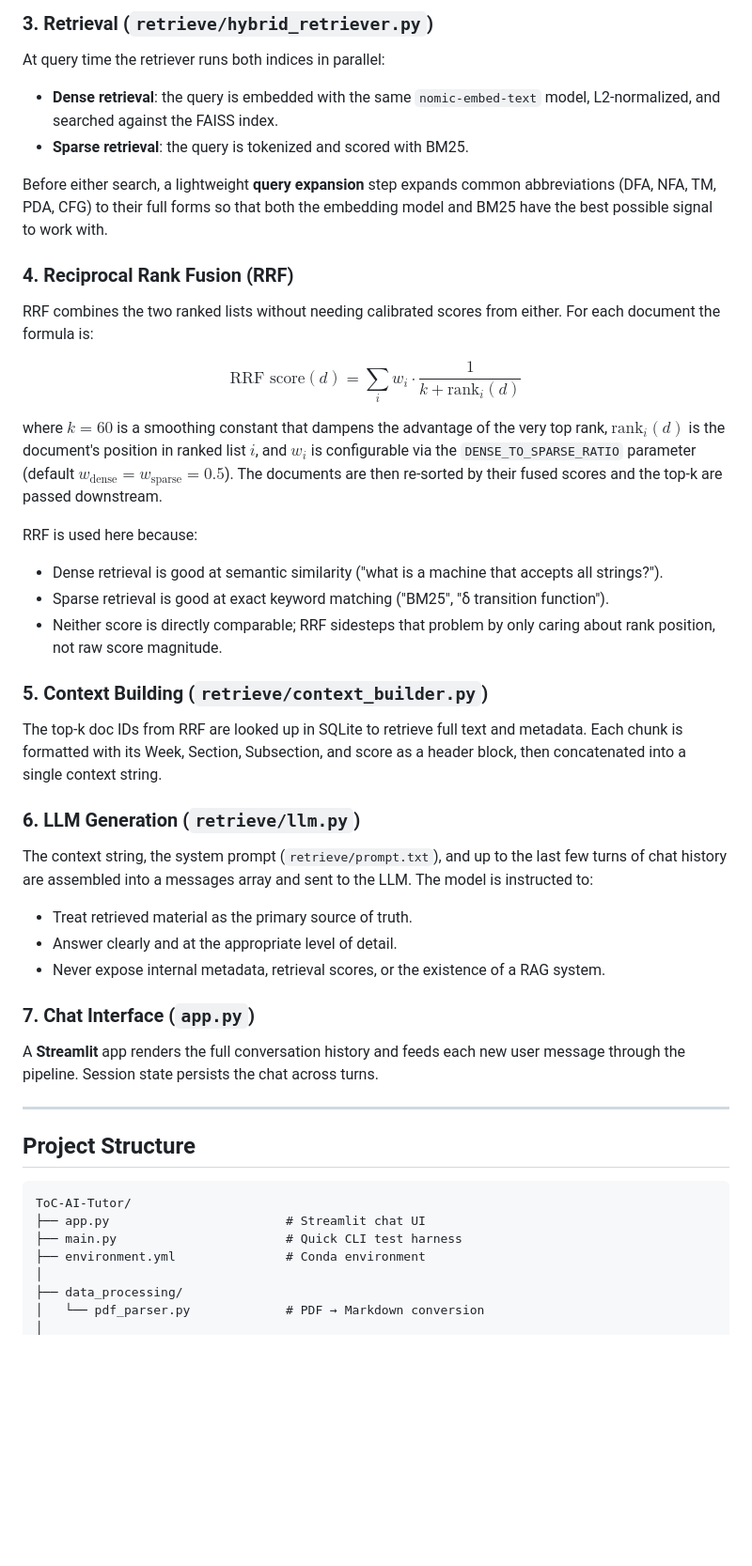
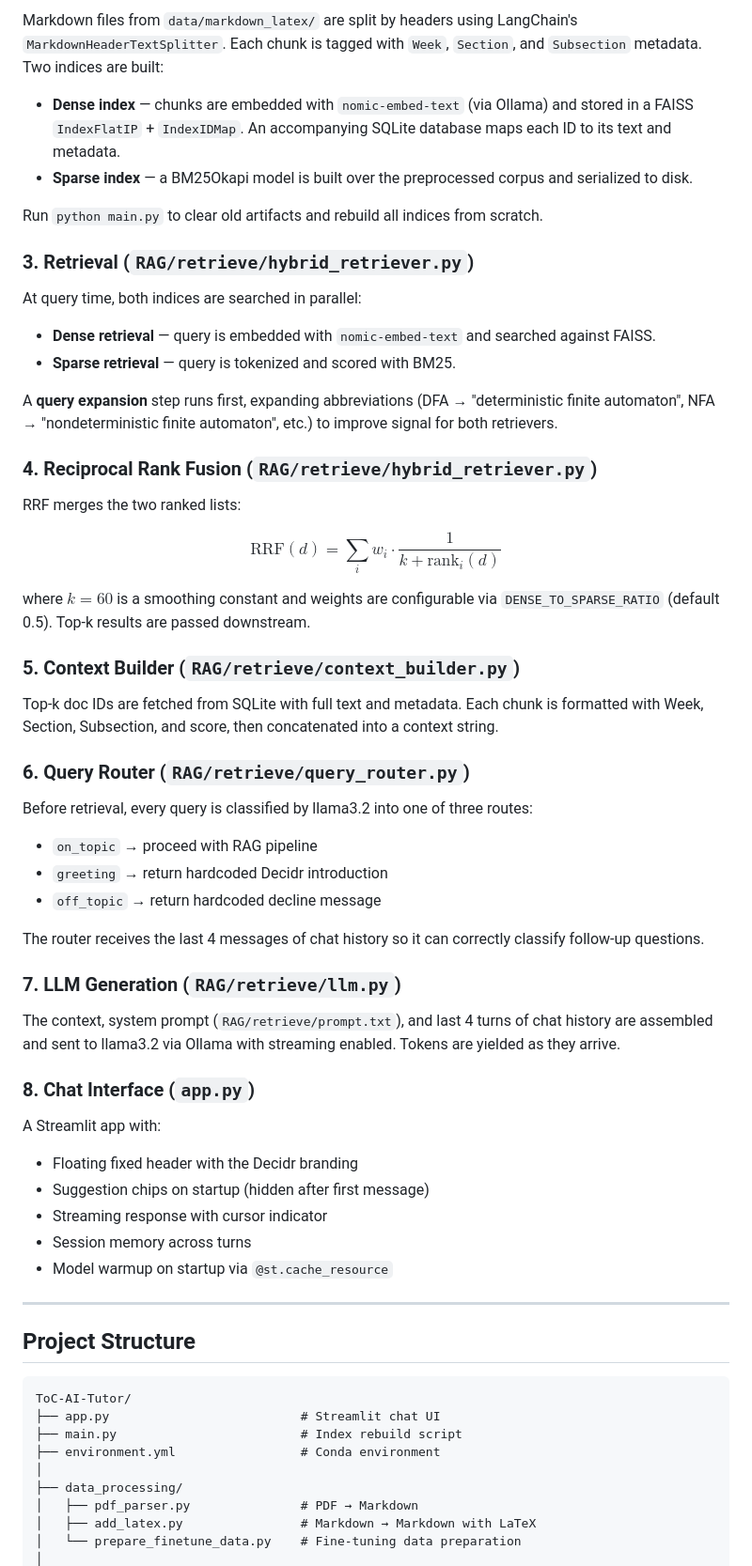
Before and after one commit to k13nNg/ToC-AI-Tutor, a Markdown page: README.md, the part around one of its changes. Shown at 94% size. Rendered like a GitHub page; blank space fills up the shorter version.

````diff
--- a/README.md
+++ b/README.md
@@ -77,39 +80,54 @@ The Markdown files are split by headers using LangChain's `MarkdownHeaderTextSpl
 
-### 3. Retrieval (`retrieve/hybrid_retriever.py`)
+Markdown files from `data/markdown_latex/` are split by headers using LangChain's `MarkdownHeaderTextSplitter`. Each chunk is tagged with `Week`, `Section`, and `Subsection` metadata. Two indices are built:
 
-At query time the retriever runs both indices in parallel:
+- **Dense index** — chunks are embedded with `nomic-embed-text` (via Ollama) and stored in a FAISS `IndexFlatIP` + `IndexIDMap`. An accompanying SQLite database maps each ID to its text and metadata.
+- **Sparse index** — a BM25Okapi model is built over the preprocessed corpus and serialized to disk.
 
-- **Dense retrieval**: the query is embedded with the same `nomic-embed-text` model, L2-normalized, and searched against the FAISS index.
-- **Sparse retrieval**: the query is tokenized and scored with BM25.
+Run `python main.py` to clear old artifacts and rebuild all indices from scratch.
 
-Before either search, a lightweight **query expansion** step expands common abbreviations (DFA, NFA, TM, PDA, CFG) to their full forms so that both the embedding model and BM25 have the best possible signal to work with.
+### 3. Retrieval (`RAG/retrieve/hybrid_retriever.py`)
 
-### 4. Reciprocal Rank Fusion (RRF)
+At query time, both indices are searched in parallel:
 
-RRF combines the two ranked lists without needing calibrated scores from either. For each document the formula is:
+- **Dense retrieval** — query is embedded with `nomic-embed-text` and searched against FAISS.
+- **Sparse retrieval** — query is tokenized and scored with BM25.
 
-$$
-\text{RRF score}(d) = \sum_{i} w_i \cdot \frac{1}{k + \text{rank}_i(d)}
-$$
+A **query expansion** step runs first, expanding abbreviations (DFA → "deterministic finite automaton", NFA → "nondeterministic finite automaton", etc.) to improve signal for both retrievers.
 
-where $k = 60$ is a smoothing constant that dampens the advantage of the very top rank, $\text{rank}_i(d)$ is the document's position in ranked list $i$, and $w_i$ is configurable via the `DENSE_TO_SPARSE_RATIO` parameter (default $w_{\text{dense}} = w_{\text{sparse}} = 0.5$). The documents are then re-sorted by their fused scores and the top-k are passed downstream.
+### 4. Reciprocal Rank Fusion (`RAG/retrieve/hybrid_retriever.py`)
 
-RRF is used here because:
-- Dense retrieval is good at semantic similarity ("what is a machine that accepts all strings?").
-- Sparse retrieval is good at exact keyword matching ("BM25", "δ transition function").
-- Neither score is directly comparable; RRF sidesteps that problem by only caring about rank position, not raw score magnitude.
+RRF merges the two ranked lists:
 
-### 5. Context Building (`retrieve/context_builder.py`)
-The top-k doc IDs from RRF are looked up in SQLite to retrieve full text and metadata. Each chunk is formatted with its Week, Section, Subsection, and score as a header block, then concatenated into a single context string.
+$$\text{RRF}(d) = \sum_{i} w_i \cdot \frac{1}{k + \text{rank}_i(d)}$$
 
-### 6. LLM Generation (`retrieve/llm.py`)
-The context string, the system prompt (`retrieve/prompt.txt`), and up to the last few turns of chat history are assembled into a messages array and sent to the LLM. The model is instructed to:
-- Treat retrieved material as the primary source of truth.
-- Answer clearly and at the appropriate level of detail.
-- Never expose internal metadata, retrieval scores, or the existence of a RAG system.
+where $k=60$ is a smoothing constant and weights are configurable via `DENSE_TO_SPARSE_RATIO` (default 0.5). Top-k results are passed downstream.
 
-### 7. Chat Interface (`app.py`)
-A **Streamlit** app renders the full conversation history and feeds each new user message through the pipeline. Session state persists the chat across turns.
+### 5. Context Builder (`RAG/retrieve/context_builder.py`)
+
+Top-k doc IDs are fetched from SQLite with full text and metadata. Each chunk is formatted with Week, Section, Subsection, and score, then concatenated into a context string.
+
+### 6. Query Router (`RAG/retrieve/query_router.py`)
+
+Before retrieval, every query is classified by llama3.2 into one of three routes:
+
+- `on_topic` → proceed with RAG pipeline
+- `greeting` → return hardcoded Decidr introduction
+- `off_topic` → return hardcoded decline message
+
+The router receives the last 4 messages of chat history so it can correctly classify follow-up questions.
+
+### 7. LLM Generation (`RAG/retrieve/llm.py`)
+
+The context, system prompt (`RAG/retrieve/prompt.txt`), and last 4 turns of chat history are assembled and sent to llama3.2 via Ollama with streaming enabled. Tokens are yielded as they arrive.
+
+### 8. Chat Interface (`app.py`)
+
+A Streamlit app with:
+- Floating fixed header with the Decidr branding
+- Suggestion chips on startup (hidden after first message)
+- Streaming response with cursor indicator
+- Session memory across turns
+- Model warmup on startup via `@st.cache_resource`
 
 ---
 
@@ -117,10 +135,12 @@ A **Streamlit** app renders the full conversation history and feeds each new use
 
 ```
 ToC-AI-Tutor/
-├── app.py                        # Streamlit chat UI
-├── main.py                       # Quick CLI test harness
-├── environment.yml               # Conda environment
+├── app.py                          # Streamlit chat UI
+├── main.py                         # Index rebuild script
+├── environment.yml                 # Conda environment
 │
 ├── data_processing/
-│   └── pdf_parser.py             # PDF → Markdown conversion
+│   ├── pdf_parser.py               # PDF → Markdown
+│   ├── add_latex.py                # Markdown → Markdown with LaTeX
+│   └── prepare_finetune_data.py    # Fine-tuning data preparation
 │
````
Also changed, not shown: other parts of README.md (+114 -87 lines).
